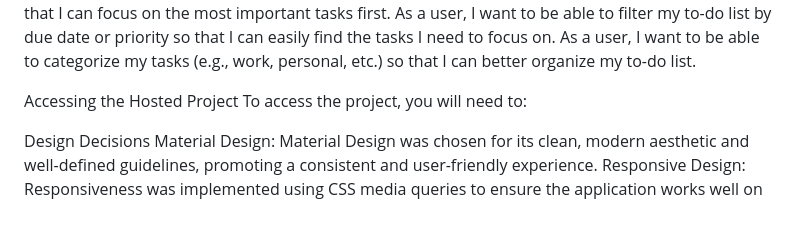
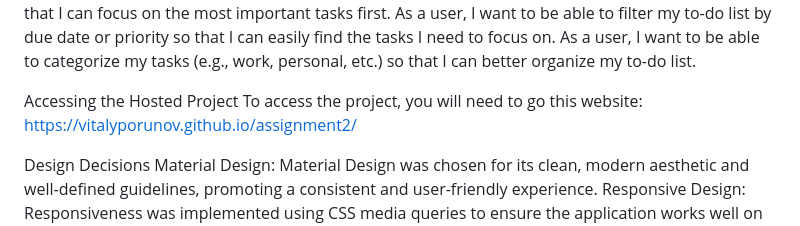
Before and after one commit to vitalyporunov/assignment2, a Markdown page: README.md, the part around the change. GitHub-like rendering.

```diff
--- a/README.md
+++ b/README.md
@@ -26,7 +26,7 @@ As a user, I want to be able to filter my to-do list by due date or priority so
 As a user, I want to be able to categorize my tasks (e.g., work, personal, etc.) so that I can better organize my to-do list.
 
 Accessing the Hosted Project
-To access the project, you will need to:
+To access the project, you will need to go this website: https://vitalyporunov.github.io/assignment2/
 
 Design Decisions
 Material Design: Material Design was chosen for its clean, modern aesthetic and well-defined guidelines, promoting a consistent and user-friendly experience.
```
